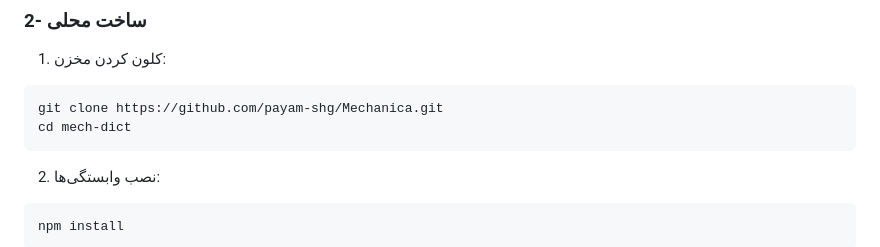
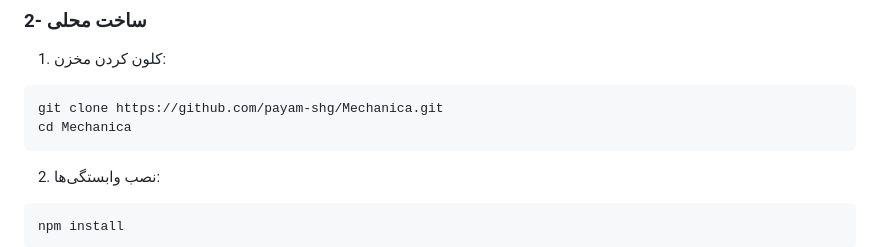
Before and after one commit to payam-shg/Mechanica, a Markdown page: README.md, the part around the change. GitHub-like rendering.

````diff
--- a/README.md
+++ b/README.md
@@ -50,7 +50,7 @@
 1. کلون کردن مخزن:
 ```bash
 git clone https://github.com/payam-shg/Mechanica.git
-cd mech-dict
+cd Mechanica
 ```
 
 2. نصب وابستگی‌ها:
````
